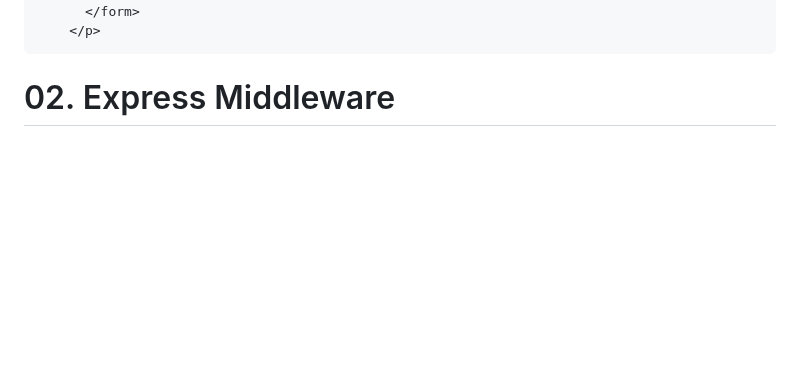
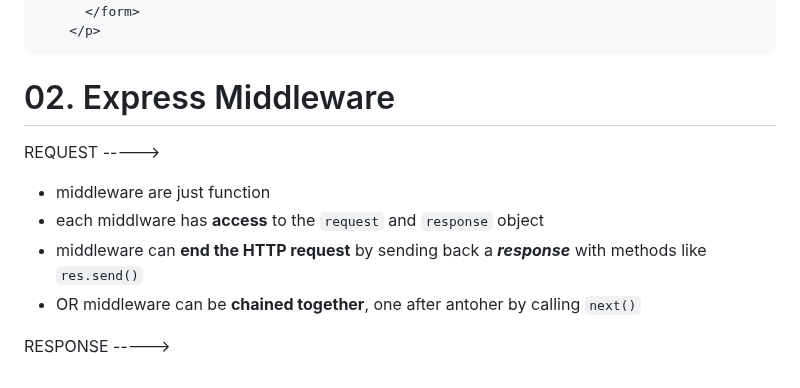
Before and after one commit to itsyuimorii/The-Web-Developer-Bootcamp-2023, a Markdown page: 🌟Final Capstone/README.md, the part around the change. GitHub-like rendering; blank space fills up the shorter version.

````diff
--- a/🌟Final Capstone/README.md
+++ b/🌟Final Capstone/README.md
@@ -656,3 +656,12 @@ show.ejs
 ```
 
 # 02. Express Middleware
+
+REQUEST ----->
+
+- middleware are just function
+- each middlware has **access** to the `request` and `response` object
+- middleware can **end the HTTP request** by sending back a ***response*** with methods like `res.send()`
+- OR middleware can be **chained together**, one after antoher by calling `next()`
+
+RESPONSE ----->
````
